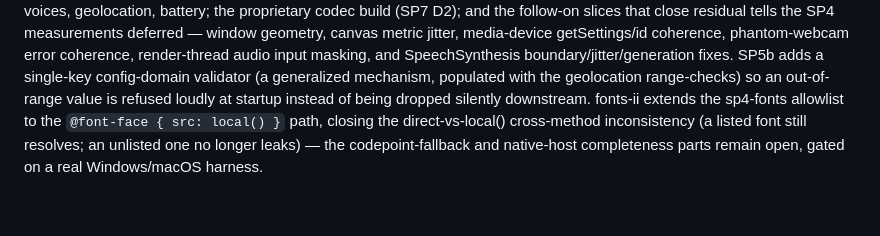
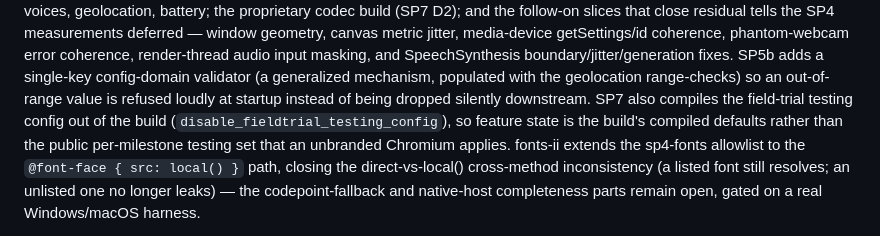
Before and after one commit to lang315/camoucrome, a Markdown page: README.md, the part around the change. Rendered like a GitHub page; blank space fills up the shorter version.

Commit message:
docs(sp7): record the field-trial testing-config slice
Measurement (Gate 0 from Chromium main confirmed at the pin, RED/GREEN,
control by mutation, full sweep, the criterion-7 attribution), the executed
plan, the README shipped line, and the ledger entry.

Co-Authored-By: Claude Fable 5.1 <noreply@anthropic.com>

```diff
--- a/README.md
+++ b/README.md
@@ -22,7 +22,10 @@ getSettings/id coherence, phantom-webcam error coherence, render-thread audio in
 masking, and SpeechSynthesis boundary/jitter/generation fixes. SP5b adds a
 single-key config-domain validator (a generalized mechanism, populated with the
 geolocation range-checks) so an out-of-range value is refused loudly at startup
-instead of being dropped silently downstream. fonts-ii extends the sp4-fonts
+instead of being dropped silently downstream. SP7 also compiles the field-trial
+testing config out of the build (`disable_fieldtrial_testing_config`), so feature
+state is the build's compiled defaults rather than the public per-milestone
+testing set that an unbranded Chromium applies. fonts-ii extends the sp4-fonts
 allowlist to the `@font-face { src: local() }` path, closing the direct-vs-local()
 cross-method inconsistency (a listed font still resolves; an unlisted one no
 longer leaks) — the codepoint-fallback and native-host completeness parts remain
```
Also changed, not shown: 2 other files.
